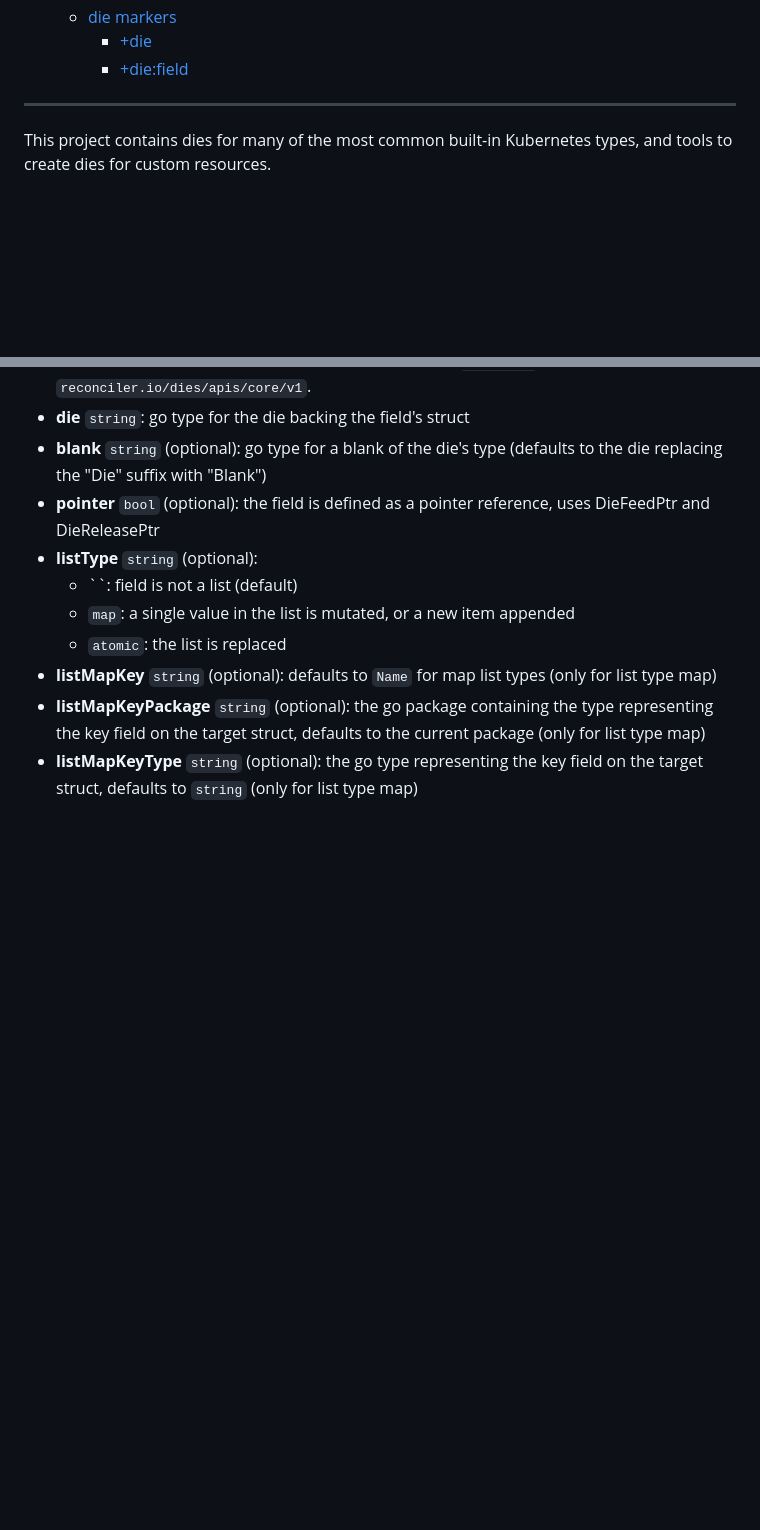
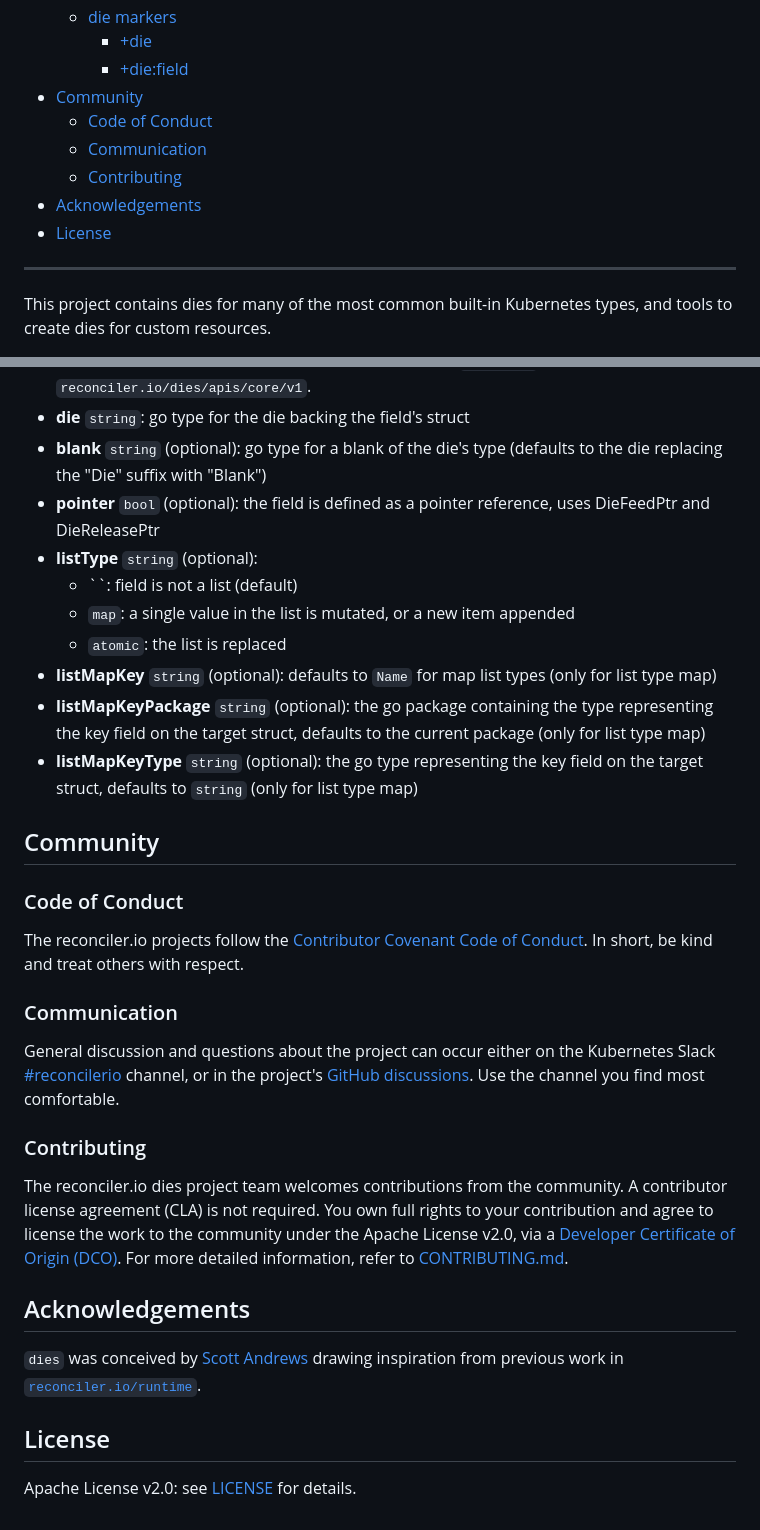
Before and after one commit to reconcilerio/dies, a Markdown page: README.md, 2 parts joined by grey strips. Rendered like a GitHub page; blank space fills up the shorter version.

Commit message:
Polishing readme (#151)
- add slack channel
- add link to code of conduct
- add contribution doc

Signed-off-by: Scott Andrews <scott@andrews.me>

```diff
--- a/README.md
+++ b/README.md
@@ -17,6 +17,12 @@
   - [die markers](#die-markers)
     - [+die](#die)
     - [+die:field](#diefield)
+- [Community](#community)
+  - [Code of Conduct](#code-of-conduct)
+  - [Communication](#communication)
+  - [Contributing](#contributing)
+- [Acknowledgements](#acknowledgements)
+- [License](#license)
 
 ---
 
@@ -543,3 +549,25 @@ Properties:
 - **listMapKey** `string` (optional): defaults to `Name` for map list types (only for list type map)
 - **listMapKeyPackage** `string` (optional): the go package containing the type representing the key field on the target struct, defaults to the current package (only for list type map)
 - **listMapKeyType** `string` (optional): the go type representing the key field on the target struct, defaults to `string` (only for list type map)
+
+## Community
+
+### Code of Conduct
+
+The reconciler.io projects follow the [Contributor Covenant Code of Conduct](./CODE_OF_CONDUCT.md). In short, be kind and treat others with respect.
+
+### Communication
+
+General discussion and questions about the project can occur either on the Kubernetes Slack [#reconcilerio](https://kubernetes.slack.com/archives/C07J5G9NDHR) channel, or in the project's [GitHub discussions](https://github.com/orgs/reconcilerio/discussions). Use the channel you find most comfortable.
+
+### Contributing
+
+The reconciler.io dies project team welcomes contributions from the community. A contributor license agreement (CLA) is not required. You own full rights to your contribution and agree to license the work to the community under the Apache License v2.0, via a [Developer Certificate of Origin (DCO)](https://developercertificate.org). For more detailed information, refer to [CONTRIBUTING.md](CONTRIBUTING.md).
+
+## Acknowledgements
+
+`dies` was conceived by [Scott Andrews](https://github.com/scothis) drawing inspiration from previous work in [`reconciler.io/runtime`](https://github.com/reconcilerio/runtime/).
+
+## License
+
+Apache License v2.0: see [LICENSE](./LICENSE) for details.
```
Also changed, not shown: CONTRIBUTING.md (added, +75 -0 lines).
